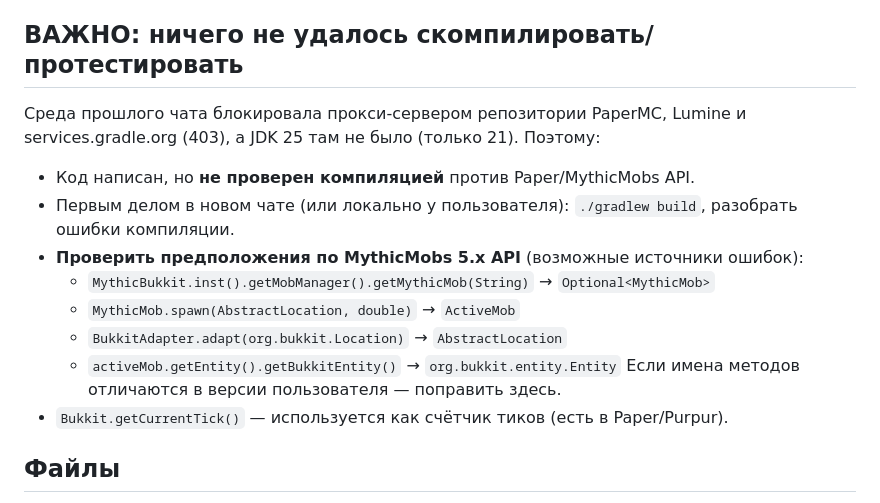
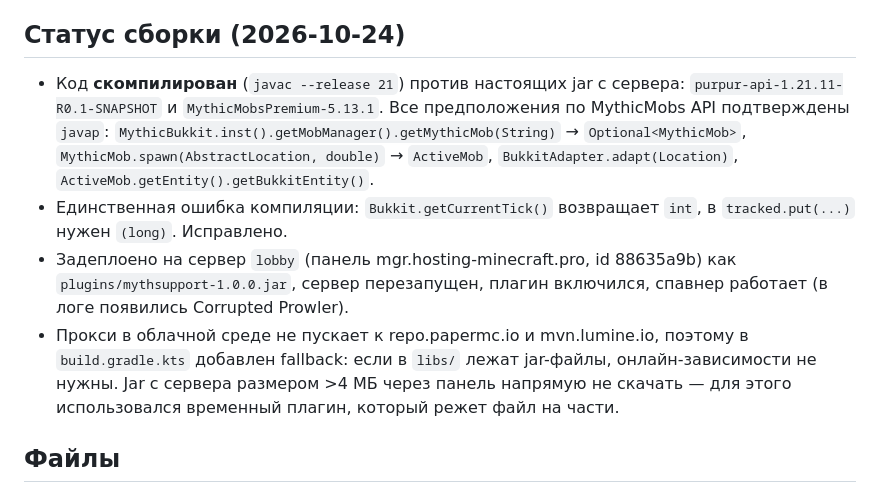
Before and after one commit to tearsmilk/honoka, a Markdown page: HANDOFF.md, the part around the change. Drawn GitHub-style.

Commit message:
Update HANDOFF.md with build and deploy status
Co-Authored-By: Claude Fable 5.1 <noreply@anthropic.com>
Claude-Session: https://claude.ai/code/session_01Pm9oD7RKexDm4hVkZW5n8D

```diff
--- a/HANDOFF.md
+++ b/HANDOFF.md
@@ -10,17 +10,12 @@
 - Результат: `build/libs/mythsupport-1.0.0.jar` → в `plugins/` рядом с MythicMobs и ModelEngine.
 - `plugin.yml`: `depend: [MythicMobs, ModelEngine]`, команда `/mythsupport reload` (право `mythsupport.admin`).
 
-## ВАЖНО: ничего не удалось скомпилировать/протестировать
-Среда прошлого чата блокировала прокси-сервером репозитории PaperMC, Lumine и services.gradle.org (403), а JDK 25 там не было (только 21). Поэтому:
-- Код написан, но **не проверен компиляцией** против Paper/MythicMobs API.
-- Первым делом в новом чате (или локально у пользователя): `./gradlew build`, разобрать ошибки компиляции.
-- **Проверить предположения по MythicMobs 5.x API** (возможные источники ошибок):
-  - `MythicBukkit.inst().getMobManager().getMythicMob(String)` → `Optional<MythicMob>`
-  - `MythicMob.spawn(AbstractLocation, double)` → `ActiveMob`
-  - `BukkitAdapter.adapt(org.bukkit.Location)` → `AbstractLocation`
-  - `activeMob.getEntity().getBukkitEntity()` → `org.bukkit.entity.Entity`
-  Если имена методов отличаются в версии пользователя — поправить здесь.
-- `Bukkit.getCurrentTick()` — используется как счётчик тиков (есть в Paper/Purpur).
+## Статус сборки (2026-10-24)
+- Код **скомпилирован** (`javac --release 21`) против настоящих jar с сервера: `purpur-api-1.21.11-R0.1-SNAPSHOT` и `MythicMobsPremium-5.13.1`. Все предположения по MythicMobs API подтверждены `javap`:
+  `MythicBukkit.inst().getMobManager().getMythicMob(String)` → `Optional<MythicMob>`, `MythicMob.spawn(AbstractLocation, double)` → `ActiveMob`, `BukkitAdapter.adapt(Location)`, `ActiveMob.getEntity().getBukkitEntity()`.
+- Единственная ошибка компиляции: `Bukkit.getCurrentTick()` возвращает `int`, в `tracked.put(...)` нужен `(long)`. Исправлено.
+- Задеплоено на сервер `lobby` (панель mgr.hosting-minecraft.pro, id 88635a9b) как `plugins/mythsupport-1.0.0.jar`, сервер перезапущен, плагин включился, спавнер работает (в логе появились Corrupted Prowler).
+- Прокси в облачной среде не пускает к repo.papermc.io и mvn.lumine.io, поэтому в `build.gradle.kts` добавлен fallback: если в `libs/` лежат jar-файлы, онлайн-зависимости не нужны. Jar с сервера размером >4 МБ через панель напрямую не скачать — для этого использовался временный плагин, который режет файл на части.
 
 ## Файлы
 - `src/main/java/ink/myata/mythsupport/MythSupportPlugin.java` — enable/disable, запуск фонового спавнера по таймеру, команда reload.
```
